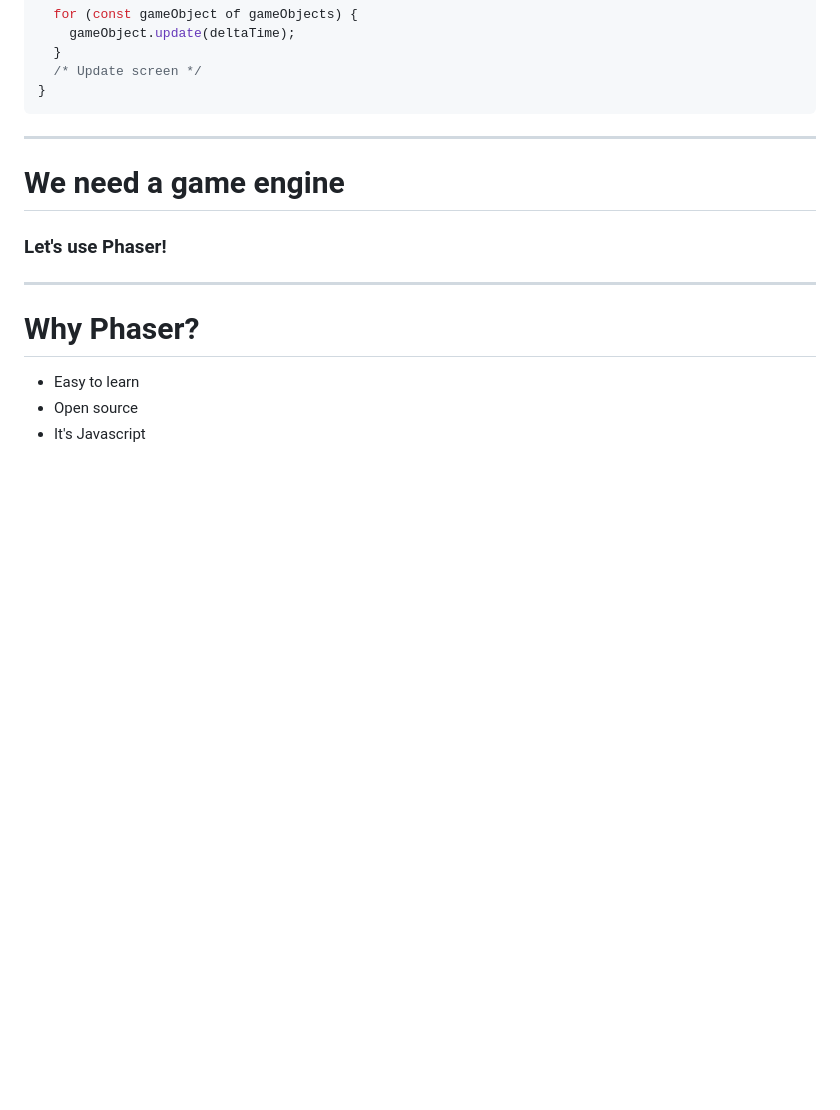
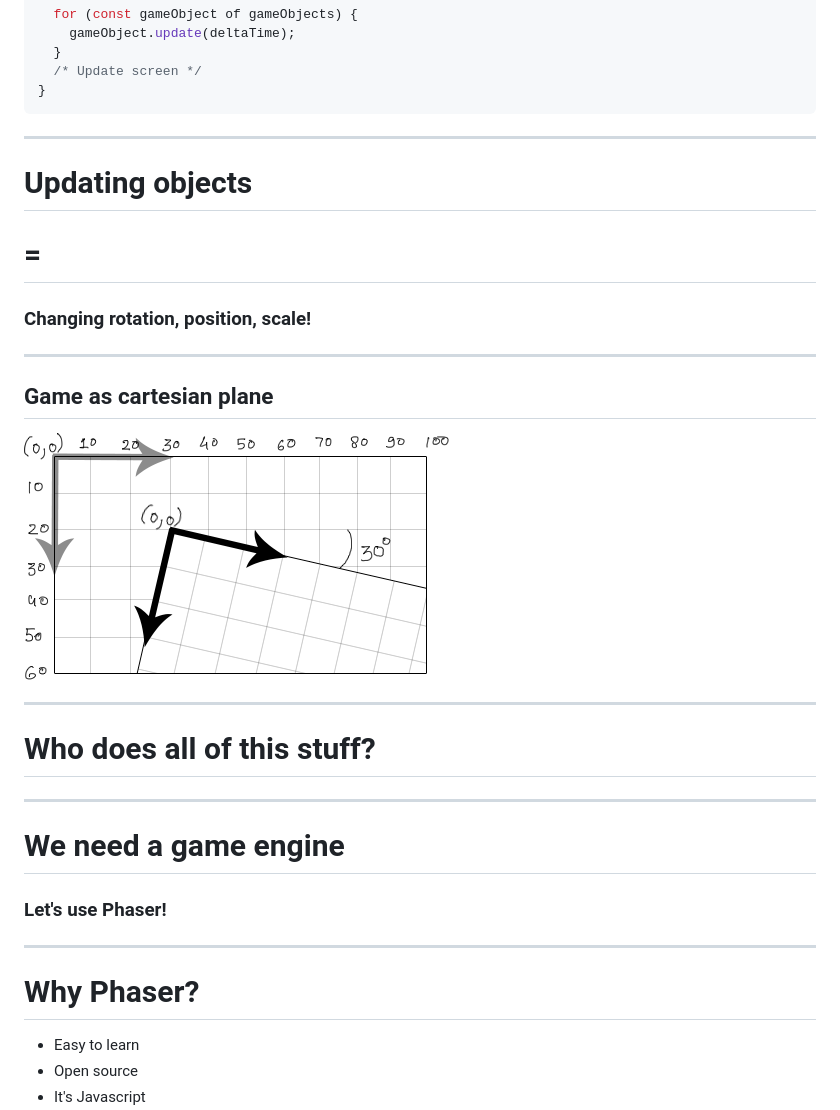
Before and after one commit to ProGM/extreme-game-development-phaser, a Markdown page: slides/README.md, the part around the change. Drawn GitHub-style; pictures changed too: slides/assets/cartesian.png (added); blank space fills up the shorter version.

Commit message:
docs: progress with slides and cheatsheet

````diff
--- a/slides/README.md
+++ b/slides/README.md
@@ -71,6 +71,22 @@ function updateGame() {
   /* Update screen */
 }
 ```
+
+---
+
+# Updating objects
+# =
+### Changing rotation, position, scale!
+
+---
+
+## Game as cartesian plane
+
+![bg right](./assets/cartesian.png)
+
+---
+
+# Who does all of this stuff?
 
 ---
 
````
Also changed, not shown: 7 other files.
